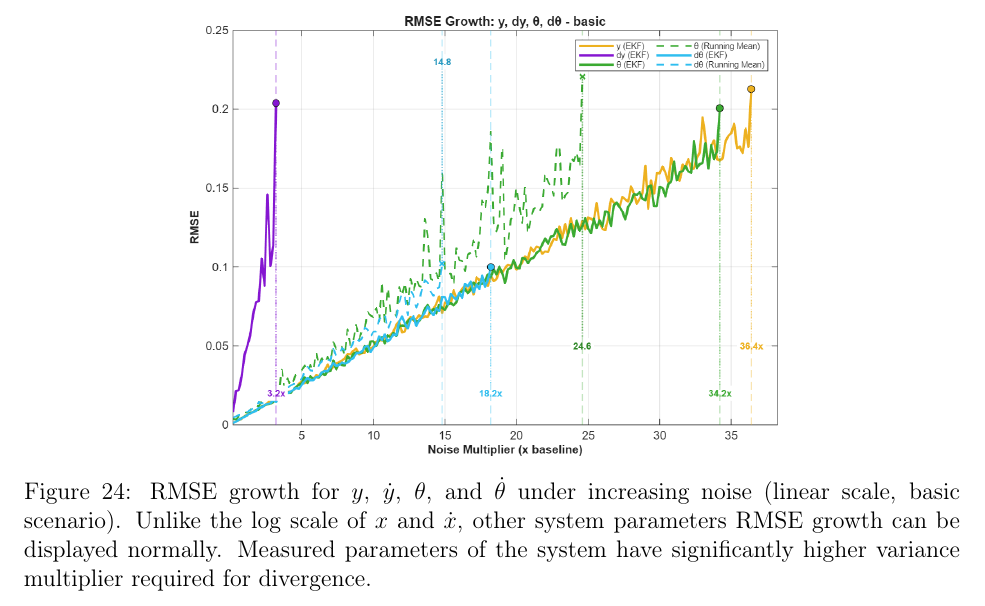
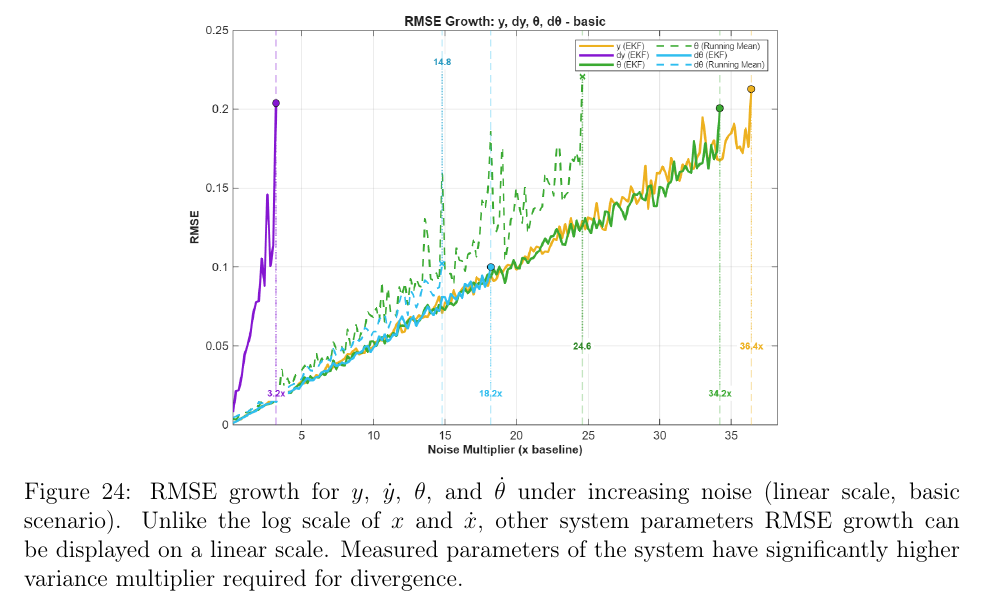
Before and after one commit to Arseni10Lk/Planar-Quadrotor, a LaTeX document (Report/Report.tex): part of page 29 of 56, cut so that both start at the same text. Compiled offline with pdfLaTeX.

Commit message:
normally to on a linear scale

```diff
--- a/Report/Report.tex
+++ b/Report/Report.tex
@@ -684,7 +684,7 @@
 \begin{figure}[H]
 \centering
 \includegraphics[width=0.75\linewidth]{rmse_growth_linear-basic}
-\caption{RMSE growth for $y$, $\dot{y}$, $\theta$, and $\dot{\theta}$ under increasing noise (linear scale, basic scenario). Unlike the log scale of $x$ and $\dot{x}$, other system parameters RMSE growth can be displayed normally. Measured parameters of the system have significantly higher variance multiplier required for divergence.}
+\caption{RMSE growth for $y$, $\dot{y}$, $\theta$, and $\dot{\theta}$ under increasing noise (linear scale, basic scenario). Unlike the log scale of $x$ and $\dot{x}$, other system parameters RMSE growth can be displayed on a linear scale. Measured parameters of the system have significantly higher variance multiplier required for divergence.}
 \label{fig:rmse-growth-linear-basic}
 \end{figure}
 
```
